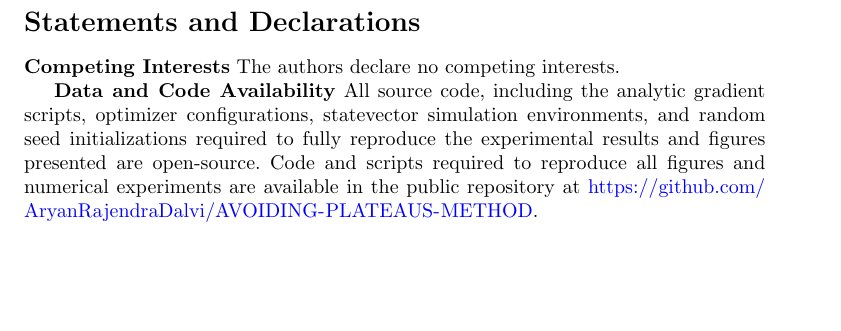
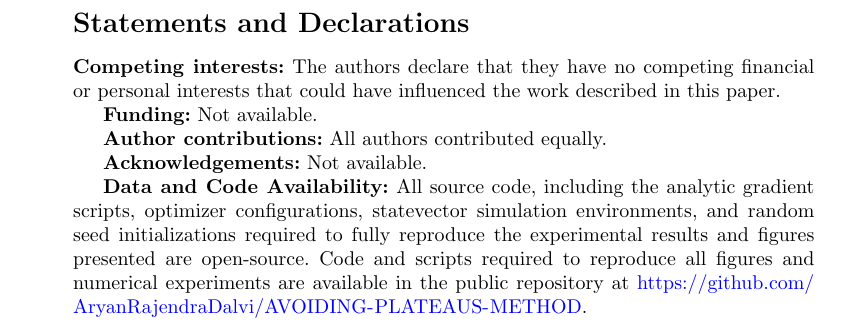
Before and after one commit to AryanRajendraDalvi/AVOIDING-PLATEAUS-METHOD, a LaTeX paper (paper1-springer.tex): part of page 23 of 26 before the commit and part of page 24 of 26 after it, cut so that both start at the same text, the shorter picture padded with empty space. Compiled offline with pdfLaTeX.

Commit message:
Reorder conclusion and update declarations section per Springer guidelines

```diff
--- a/paper1-springer.tex
+++ b/paper1-springer.tex
@@ -709,15 +709,6 @@ While the experimental results support theoretical framework, several threats ar
     \item \textbf{Seed and Sampling Statistics.} To mitigate the high variance inherent in non-convex optimization, the primary $n=6$ and $n=12$ results report 7-seed statistical aggregates, and the $n=16$ results utilize up to 12 seeds. While sufficient to characterize basic optimization variability, quantum optimization landscapes are variable. Individual seed convergence can still be highly stochastic, necessitating ensemble averaging for physical implementations.
 \end{enumerate}
 
-\section*{Statements and Declarations}
-
-\textbf{Competing Interests}
-The authors declare no competing interests.
-
-\textbf{Data and Code Availability}
-\label{sec:data}
-All source code, including the analytic gradient scripts, optimizer configurations, statevector simulation environments, and random seed initializations required to fully reproduce the experimental results and figures presented are open-source. Code and scripts required to reproduce all figures and numerical experiments are available in the public repository at \url{https://github.com/AryanRajendraDalvi/AVOIDING-PLATEAUS-METHOD}.
-
 \section*{Conclusion and Future Work}
 
 The expressibility-trainability paradox, which fundamentally limits the scalability of finite-depth quantum neural networks, is directly addressed by the findings presented in this manuscript. While unconstrained architectures succumb to barren plateaus driven by exponentially expanding Dynamical Lie Algebras (DLAs), and strictly equivariant architectures are restricted by their inability to capture symmetry-broken target states, it is demonstrated that treating physical symmetry as a continuous, tunable dial effectively navigates this impasse.
@@ -728,6 +719,22 @@ These multiscale simulations highlight the phenomenon of the ``scale-dependent v
 
 Future research will focus on extending the AP framework into the deep NISQ era. A primary objective involves deploying the AP method on physical quantum hardware to investigate the interplay between realistic device decoherence and the continuous $\beta$-dial, building upon the preliminary finite-sampling noise ablations. Furthermore, expanding theoretical bounds of the differentiable commutator-defect surrogate, $\Delta(\theta, \beta)$, to non-Abelian Lie groups and continuous symmetries beyond $U(1)$ remains a highly promising avenue for the design of scalable quantum machine learning architectures.
 
+
+
+
+\section*{Statements and Declarations}
+
+\textbf{Competing interests:} The authors declare that they have no competing financial or personal interests that could have influenced the work described in this paper.
+
+\textbf{Funding:} Not available.
+
+\textbf{Author contributions:} All authors contributed equally.
+
+\textbf{Acknowledgements:} Not available.
+
+\textbf{Data and Code Availability:}
+\label{sec:data}
+All source code, including the analytic gradient scripts, optimizer configurations, statevector simulation environments, and random seed initializations required to fully reproduce the experimental results and figures presented are open-source. Code and scripts required to reproduce all figures and numerical experiments are available in the public repository at \url{https://github.com/AryanRajendraDalvi/AVOIDING-PLATEAUS-METHOD}.
 
 \renewcommand{\refname}{References}
 \begin{thebibliography}{99}
```
